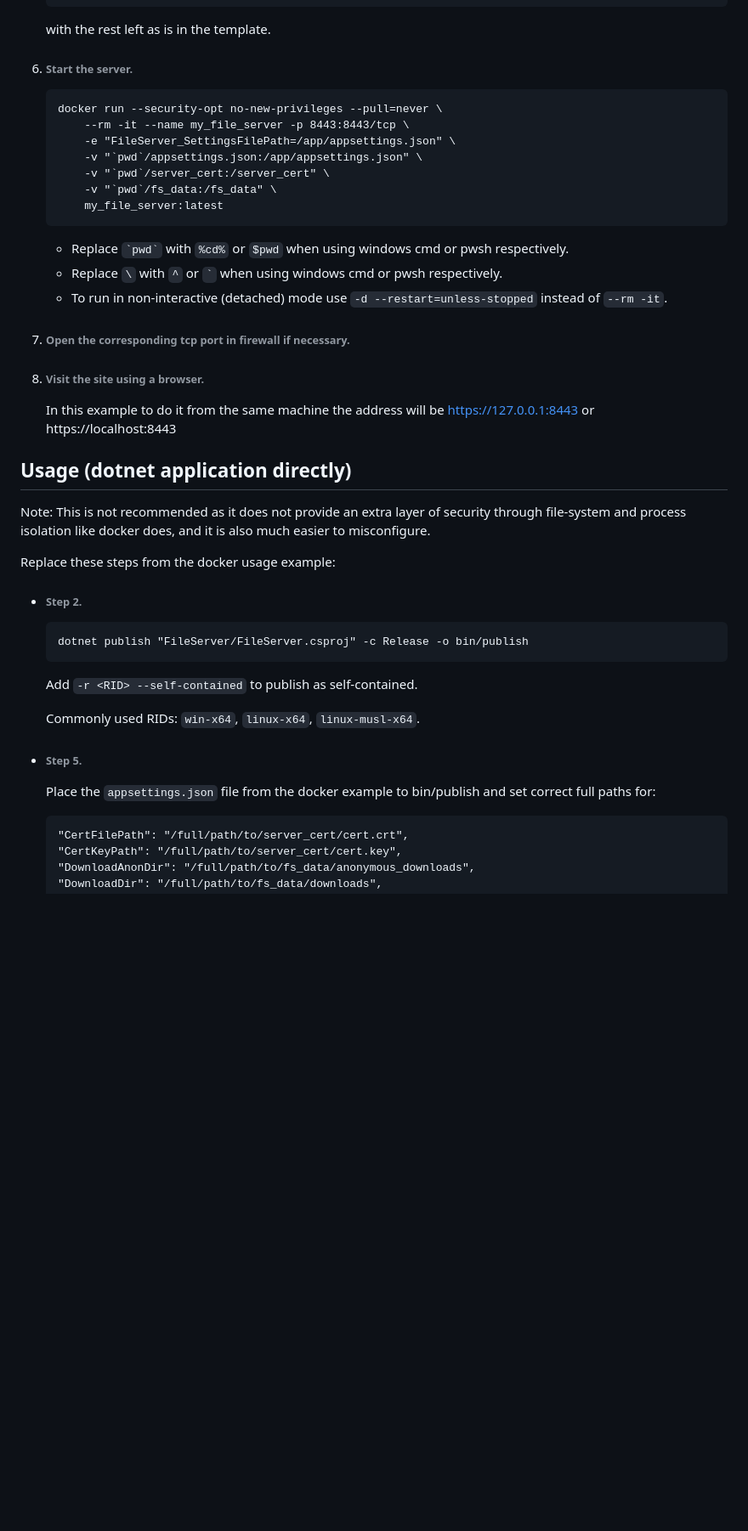
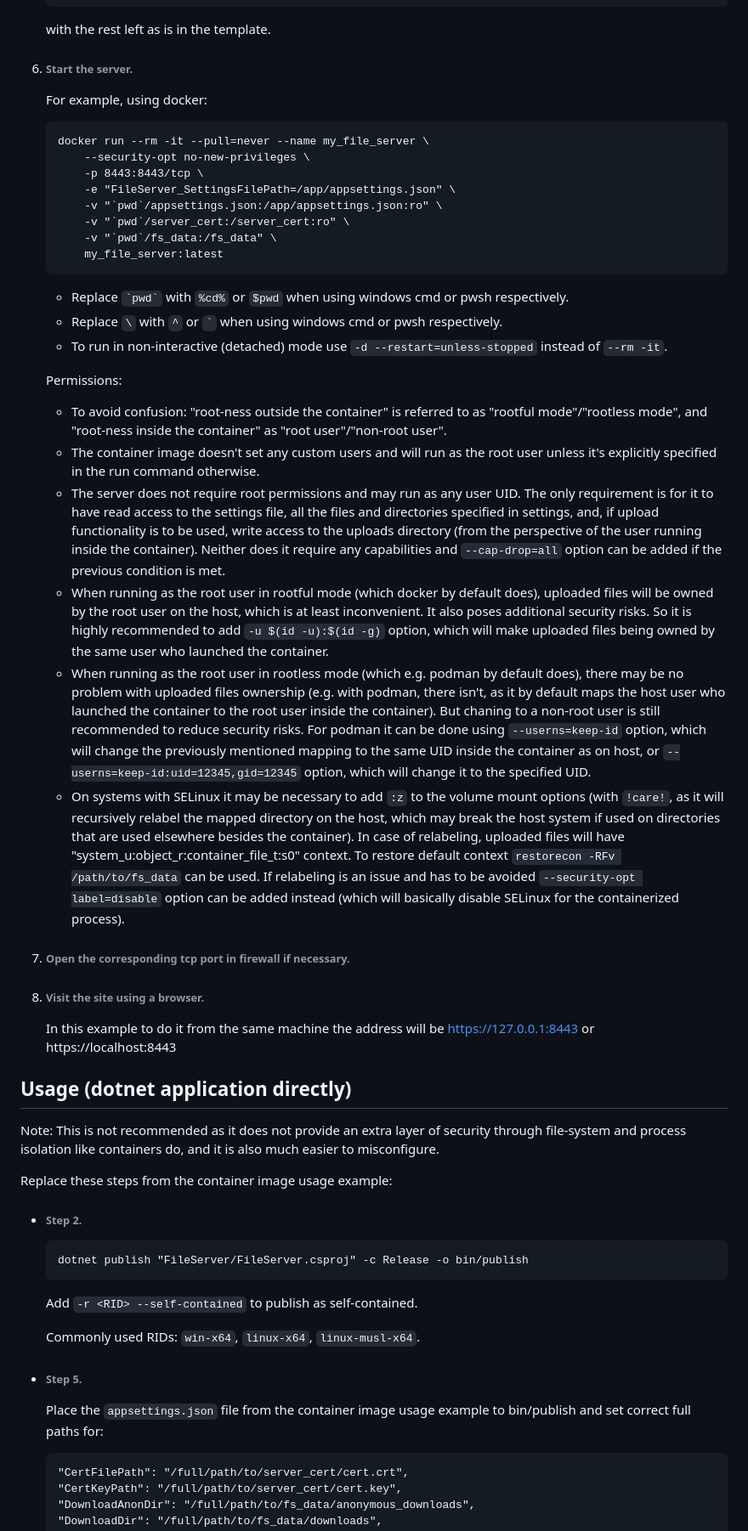
Before and after one commit to AndreyTeets/FileServer, a Markdown page: README.md, the part around one of its changes. Shown at 85% size. GitHub-like rendering; blank space fills up the shorter version.

Commit message:
docs: Add permissions description

````diff
--- a/README.md
+++ b/README.md
@@ -97,12 +98,14 @@ Settings that can be configured:
     with the rest left as is in the template.
 
 6. ###### Start the server.
+    For example, using docker:
     ```
-    docker run --security-opt no-new-privileges --pull=never \
-        --rm -it --name my_file_server -p 8443:8443/tcp \
+    docker run --rm -it --pull=never --name my_file_server \
+        --security-opt no-new-privileges \
+        -p 8443:8443/tcp \
         -e "FileServer_SettingsFilePath=/app/appsettings.json" \
-        -v "`pwd`/appsettings.json:/app/appsettings.json" \
-        -v "`pwd`/server_cert:/server_cert" \
+        -v "`pwd`/appsettings.json:/app/appsettings.json:ro" \
+        -v "`pwd`/server_cert:/server_cert:ro" \
         -v "`pwd`/fs_data:/fs_data" \
         my_file_server:latest
     ```
@@ -110,15 +113,23 @@ Settings that can be configured:
     + Replace `\` with `^` or ``` ` ``` when using windows cmd or pwsh respectively.
     + To run in non-interactive (detached) mode use `-d --restart=unless-stopped` instead of `--rm -it`.
 
+    Permissions:
+    + To avoid confusion: "root-ness outside the container" is referred to as "rootful mode"/"rootless mode", and "root-ness inside the container" as "root user"/"non-root user".
+    + The container image doesn't set any custom users and will run as the root user unless it's explicitly specified in the run command otherwise.
+    + The server does not require root permissions and may run as any user UID. The only requirement is for it to have read access to the settings file, all the files and directories specified in settings, and, if upload functionality is to be used, write access to the uploads directory (from the perspective of the user running inside the container). Neither does it require any capabilities and `--cap-drop=all` option can be added if the previous condition is met.
+    + When running as the root user in rootful mode (which docker by default does), uploaded files will be owned by the root user on the host, which is at least inconvenient. It also poses additional security risks. So it is highly recommended to add `-u $(id -u):$(id -g)` option, which will make uploaded files being owned by the same user who launched the container.
+    + When running as the root user in rootless mode (which e.g. podman by default does), there may be no problem with uploaded files ownership (e.g. with podman, there isn't, as it by default maps the host user who launched the container to the root user inside the container). But chaning to a non-root user is still recommended to reduce security risks. For podman it can be done using `--userns=keep-id` option, which will change the previously mentioned mapping to the same UID inside the container as on host, or `--userns=keep-id:uid=12345,gid=12345` option, which will change it to the specified UID.
+    + On systems with SELinux it may be necessary to add `:z` to the volume mount options (with `!care!`, as it will recursively relabel the mapped directory on the host, which may break the host system if used on directories that are used elsewhere besides the container). In case of relabeling, uploaded files will have "system_u:object_r:container_file_t:s0" context. To restore default context `restorecon -RFv /path/to/fs_data` can be used. If relabeling is an issue and has to be avoided `--security-opt label=disable` option can be added instead (which will basically disable SELinux for the containerized process).
+
 7. ###### Open the corresponding tcp port in firewall if necessary.
 
 8. ###### Visit the site using a browser.
     In this example to do it from the same machine the address will be https://127.0.0.1:8443 or https://localhost:8443
 
 ## Usage (dotnet application directly)
-Note: This is not recommended as it does not provide an extra layer of security through file-system and process isolation like docker does, and it is also much easier to misconfigure.
+Note: This is not recommended as it does not provide an extra layer of security through file-system and process isolation like containers do, and it is also much easier to misconfigure.
 
-Replace these steps from the docker usage example:
+Replace these steps from the container image usage example:
 + ###### Step 2.
     ```
     dotnet publish "FileServer/FileServer.csproj" -c Release -o bin/publish
@@ -128,7 +139,7 @@ Replace these steps from the docker usage example:
     Commonly used RIDs: `win-x64`, `linux-x64`, `linux-musl-x64`.
 
 + ###### Step 5.
-    Place the `appsettings.json` file from the docker example to bin/publish and set correct full paths for:
+    Place the `appsettings.json` file from the container image usage example to bin/publish and set correct full paths for:
     ```
     "CertFilePath": "/full/path/to/server_cert/cert.crt",
     "CertKeyPath": "/full/path/to/server_cert/cert.key",
````
Also changed, not shown: other parts of README.md (+8 -7 lines).
